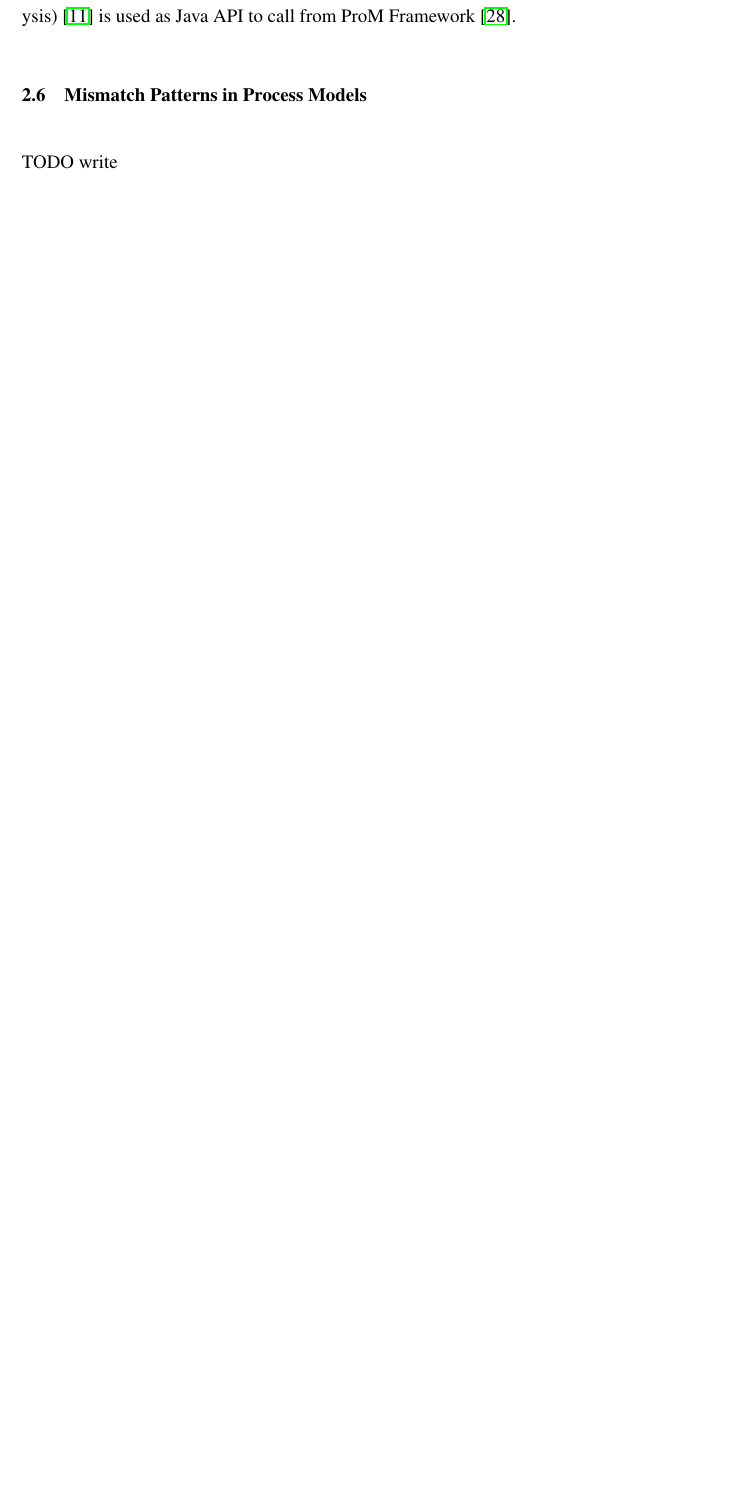
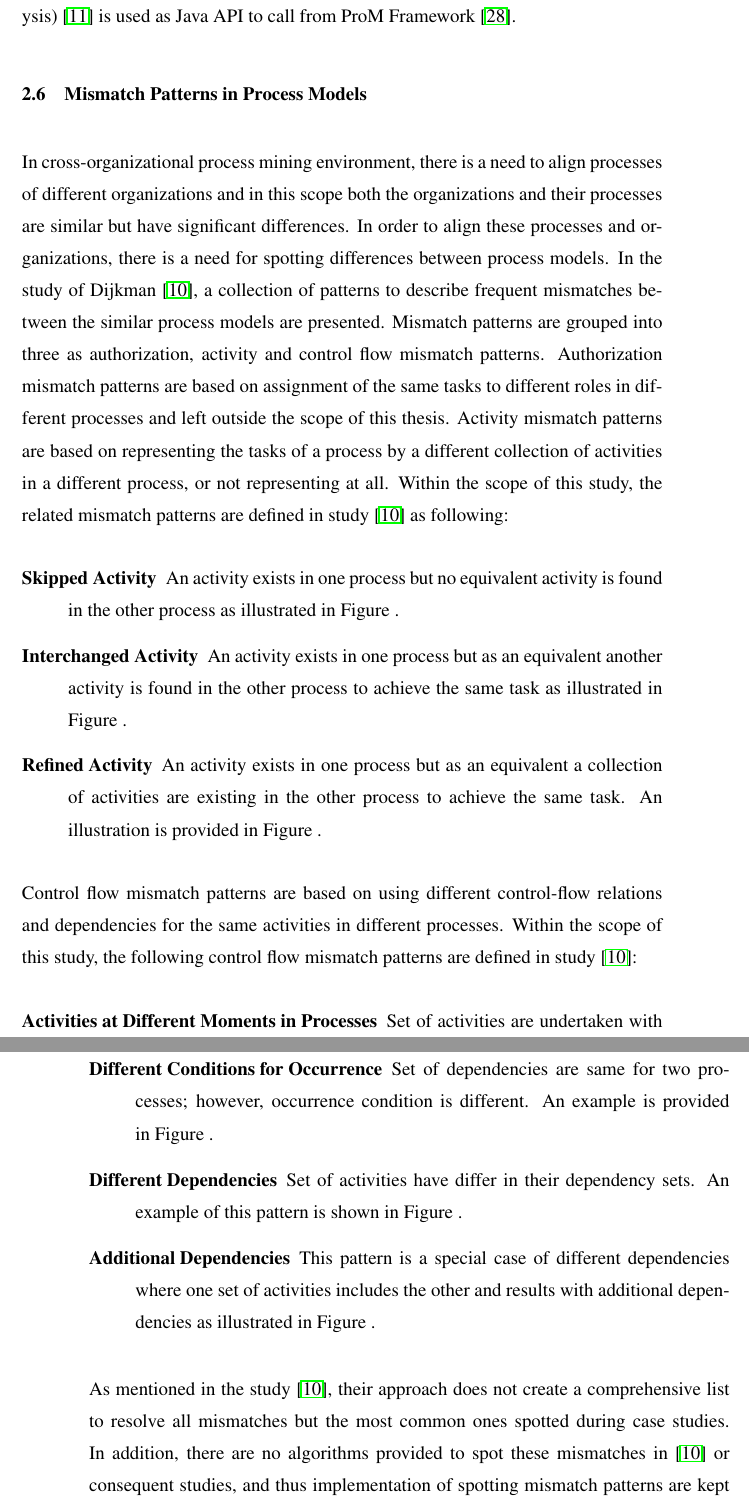
Before and after one commit to onuryilmaz/cross-org-proc-min-thesis, a LaTeX thesis (thesis.tex, which reads 3_background/background.tex): part of page 32 of 37 before the commit and two parts of pages 32 and 33 of 39 after it, the two joined at a grey line, cut so that both start at the same text, the shorter picture padded with empty space. Compiled offline with pdfLaTeX; a LaTeX package or settings file that is missing is left out.

Commit message:
no message

```diff
--- a/3_background/background.tex
+++ b/3_background/background.tex
@@ -193,4 +193,23 @@ Analysis) \cite{hall2009} is used as Java API to call from ProM Framework \cite{
 
 \section{Mismatch Patterns in Process Models}
 \label{sec:mismatch-patterns-in-process-models}
-#TODO write
+
+In cross-organizational process mining environment, there is a need to align processes of different organizations and in this scope both the organizations and their processes are similar but have significant differences. In order to align these processes and organizations, there is a need for spotting differences between process models. In the study of Dijkman \cite{dijkman2007mismatch}, a collection of patterns to describe frequent mismatches between the similar process models are presented. Mismatch patterns are grouped into three as authorization, activity and control flow mismatch patterns. Authorization mismatch patterns are based on assignment of the same tasks to different roles in different processes and left outside the scope of this thesis. Activity mismatch patterns are based on representing the tasks of a process by a different collection of activities in a different process, or not representing at all. Within the scope of this study, the related mismatch patterns are defined in study \cite{dijkman2007mismatch} as following:
+
+\begin{description}
+  \item[Skipped Activity] An activity exists in one process but no equivalent activity is found in the other process as illustrated in Figure~.
+  \item[Interchanged Activity] An activity exists in one process but as an equivalent another activity is found in the other process to achieve the same task as illustrated in Figure~.
+  \item[Refined Activity] An activity exists in one process but as an equivalent a collection of activities are existing in the other process to achieve the same task. An illustration is provided in Figure~.
+\end{description}
+
+Control flow mismatch patterns are based on using different control-flow relations and dependencies for the same activities in different processes. Within the scope of this study, the following control flow mismatch patterns are defined in study \cite{dijkman2007mismatch}:
+
+\begin{description}
+  \item[Activities at Different Moments in Processes] Set of activities are undertaken with different orders in different processes as shown in Figure~.
+  \item[Different Conditions for Occurrence] Set of dependencies are same for two processes; however, occurrence condition is different. An example is provided in Figure~.
+  \item[Different Dependencies] Set of activities have differ in their dependency sets. An example of this pattern is shown in Figure~.
+  \item[Additional Dependencies] This pattern is a special case of different dependencies where one set of activities includes the other and results with additional dependencies as illustrated in Figure~.
+\end{description}
+
+
+As mentioned in the study \cite{dijkman2007mismatch}, their approach does not create a comprehensive list to resolve all mismatches but the most common ones spotted during case studies. In addition, there are no algorithms provided to spot these mismatches in \cite{dijkman2007mismatch} or consequent studies, and thus implementation of spotting mismatch patterns are kept within the scope of this thesis study.
```
Also changed, not shown: 3_background/background.tex (12 more changed lines).
